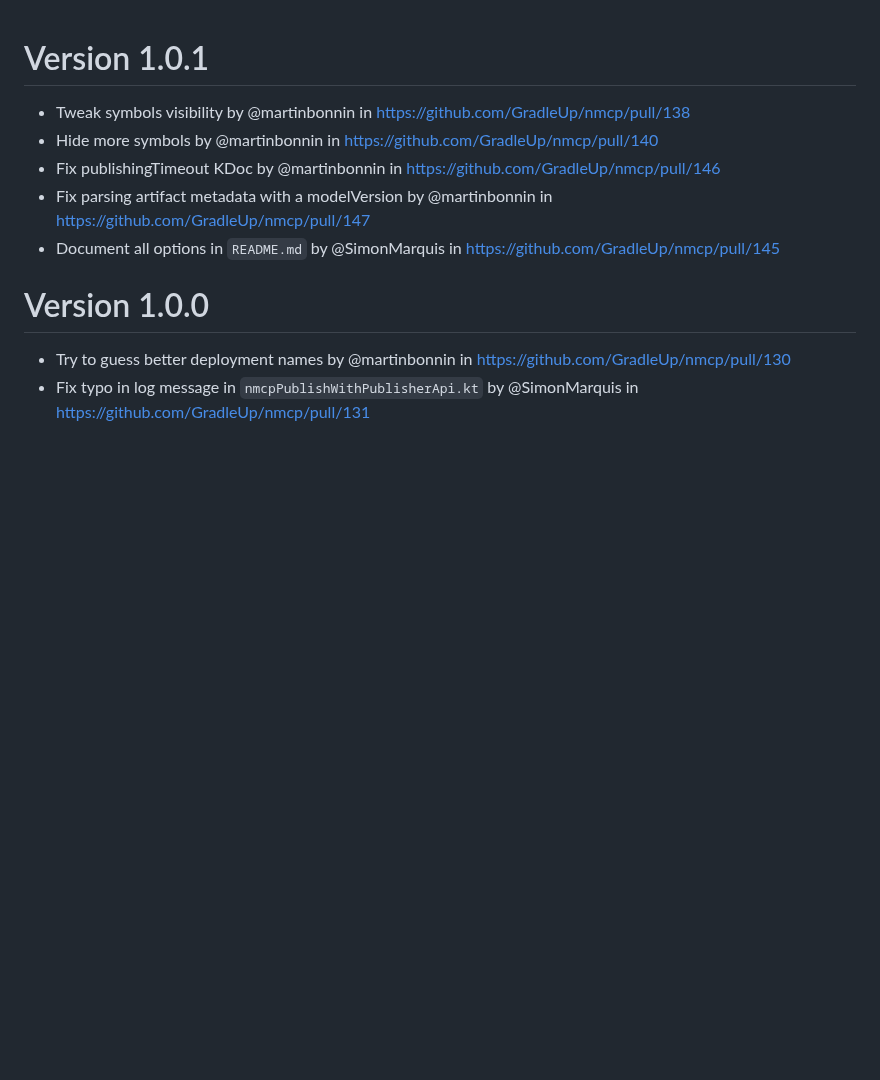
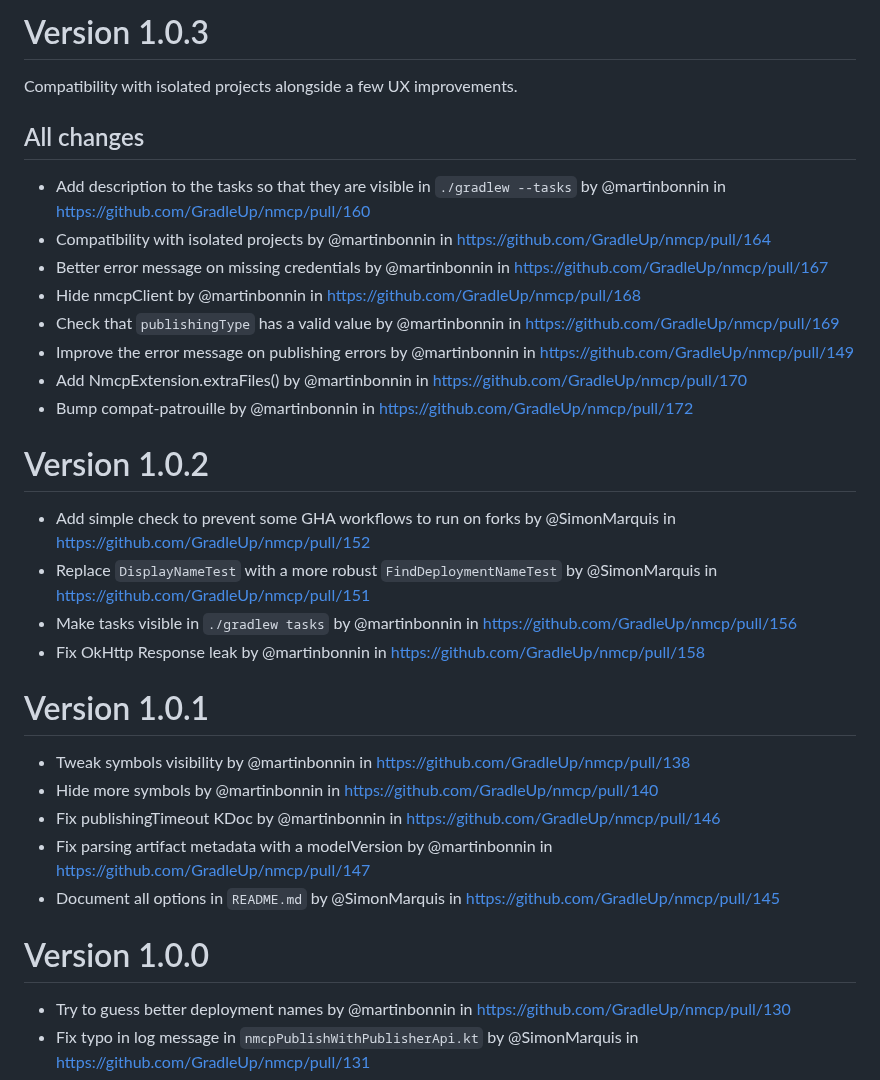
Before and after one commit to GradleUp/nmcp, a Markdown page: CHANGELOG.md, the part around the change. GitHub-like rendering; blank space fills up the shorter version.

```diff
--- a/CHANGELOG.md
+++ b/CHANGELOG.md
@@ -1,3 +1,23 @@
+# Version 1.0.3
+
+Compatibility with isolated projects alongside a few UX improvements.
+
+## All changes
+* Add description to the tasks so that they are visible in `./gradlew --tasks` by @martinbonnin in https://github.com/GradleUp/nmcp/pull/160
+* Compatibility with isolated projects by @martinbonnin in https://github.com/GradleUp/nmcp/pull/164
+* Better error message on missing credentials by @martinbonnin in https://github.com/GradleUp/nmcp/pull/167
+* Hide nmcpClient by @martinbonnin in https://github.com/GradleUp/nmcp/pull/168
+* Check that `publishingType` has a valid value by @martinbonnin in https://github.com/GradleUp/nmcp/pull/169
+* Improve the error message on publishing errors by @martinbonnin in https://github.com/GradleUp/nmcp/pull/149
+* Add NmcpExtension.extraFiles() by @martinbonnin in https://github.com/GradleUp/nmcp/pull/170
+* Bump compat-patrouille by @martinbonnin in https://github.com/GradleUp/nmcp/pull/172
+
+# Version 1.0.2
+
+* Add simple check to prevent some GHA workflows to run on forks by @SimonMarquis in https://github.com/GradleUp/nmcp/pull/152
+* Replace `DisplayNameTest` with a more robust `FindDeploymentNameTest` by @SimonMarquis in https://github.com/GradleUp/nmcp/pull/151
+* Make tasks visible in `./gradlew tasks` by @martinbonnin in https://github.com/GradleUp/nmcp/pull/156
+* Fix OkHttp Response leak by @martinbonnin in https://github.com/GradleUp/nmcp/pull/158
 
 # Version 1.0.1
 
```
